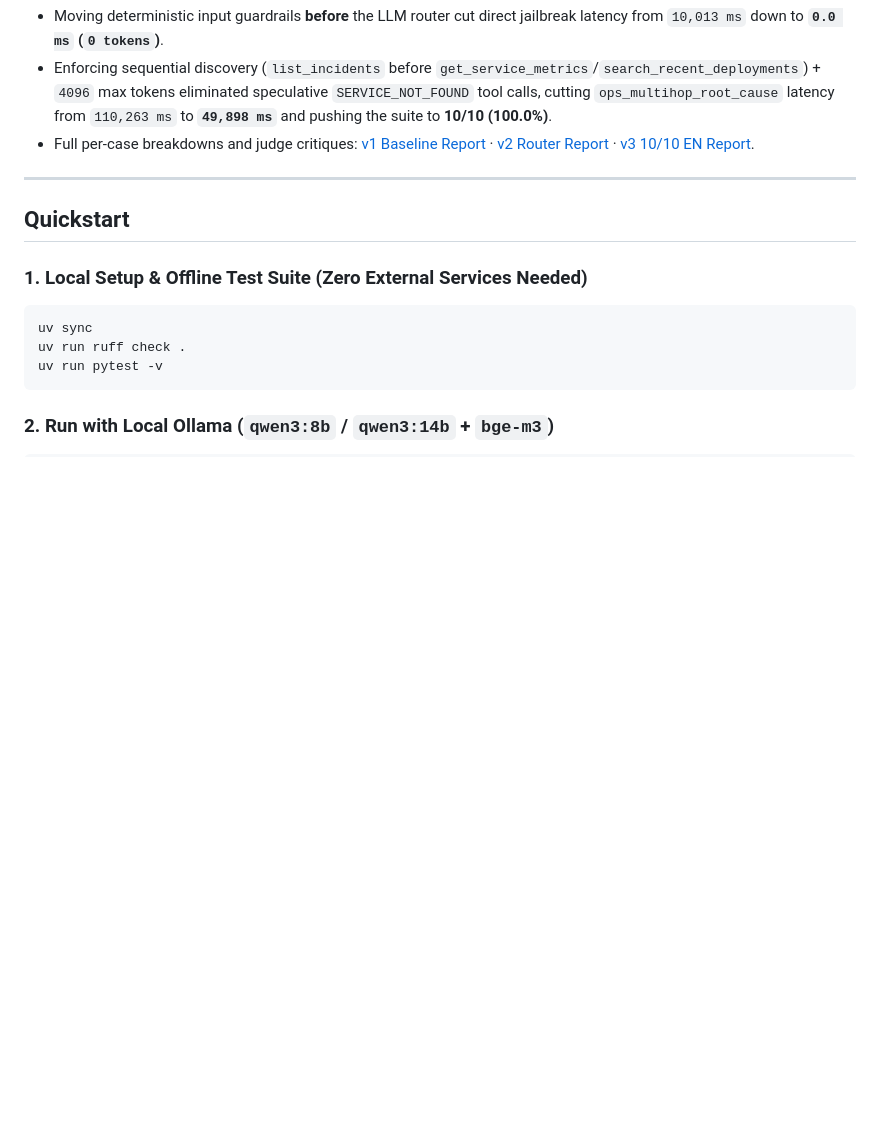
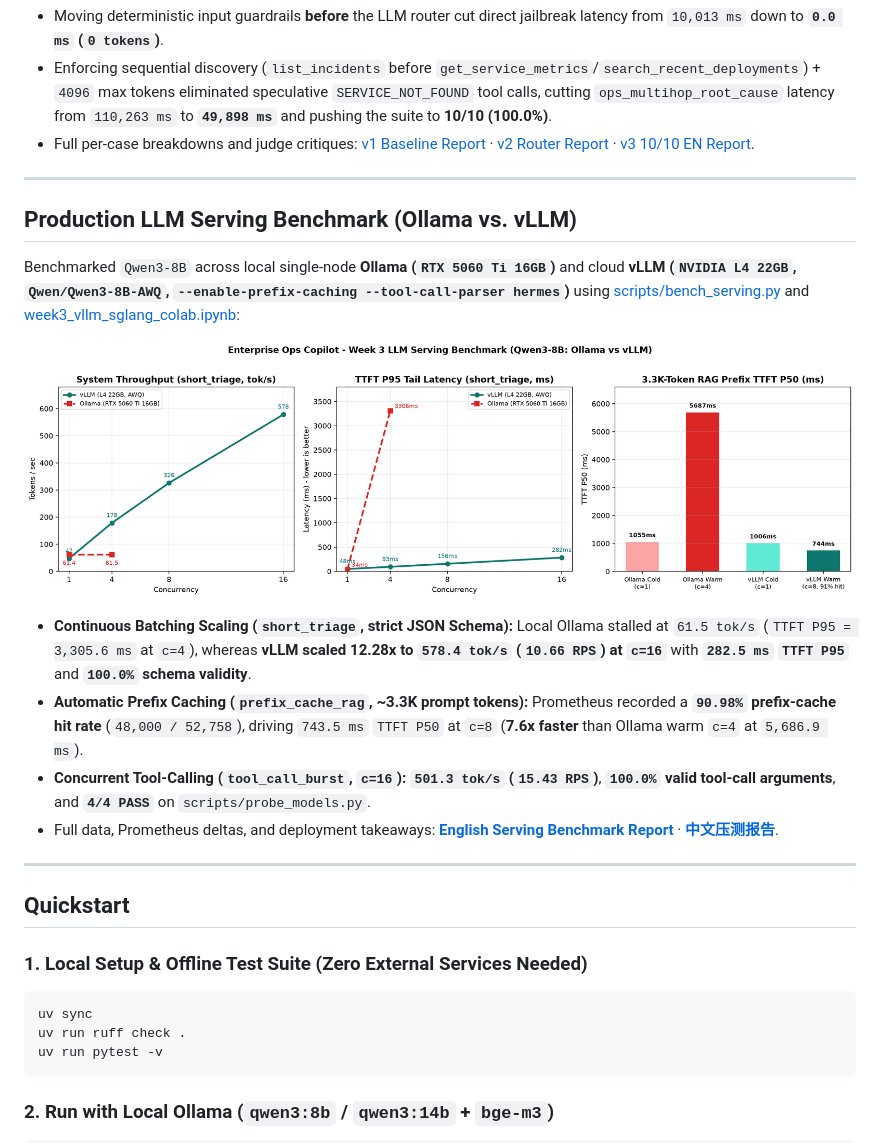
Before and after one commit to vincent-314/enterprise-ops-copilot, a Markdown page: README.md, the part around the change. Rendered like a GitHub page; pictures changed too: benchmarks/results/ollama_vs_vllm_charts.png (added); blank space fills up the shorter version.

Commit message:
docs(bench): publish Week 3 Ollama vs vLLM L4 serving & tool-call benchmark reports

```diff
--- a/README.md
+++ b/README.md
@@ -75,6 +75,19 @@ Measured across 10 enterprise scenarios (RAG QA, ACL isolation, multi-hop root-c
 - Moving deterministic input guardrails **before** the LLM router cut direct jailbreak latency from `10,013 ms` down to **`0.0 ms` (`0 tokens`)**.
 - Enforcing sequential discovery (`list_incidents` before `get_service_metrics`/`search_recent_deployments`) + `4096` max tokens eliminated speculative `SERVICE_NOT_FOUND` tool calls, cutting `ops_multihop_root_cause` latency from `110,263 ms` to **`49,898 ms`** and pushing the suite to **10/10 (100.0%)**.
 - Full per-case breakdowns and judge critiques: [v1 Baseline Report](docs/benchmarks/phase5_eval_report.md) · [v2 Router Report](docs/benchmarks/phase5_eval_v2_router.md) · [v3 10/10 EN Report](docs/benchmarks/phase5_eval_v3_router_en.md).
+
+---
+
+## Production LLM Serving Benchmark (Ollama vs. vLLM)
+
+Benchmarked `Qwen3-8B` across local single-node **Ollama (`RTX 5060 Ti 16GB`)** and cloud **vLLM (`NVIDIA L4 22GB`, `Qwen/Qwen3-8B-AWQ`, `--enable-prefix-caching --tool-call-parser hermes`)** using [scripts/bench_serving.py](scripts/bench_serving.py) and [week3_vllm_sglang_colab.ipynb](benchmarks/week3_vllm_sglang_colab.ipynb):
+
+![Ollama vs vLLM Serving Benchmark](benchmarks/results/ollama_vs_vllm_charts.png)
+
+- **Continuous Batching Scaling (`short_triage`, strict JSON Schema):** Local Ollama stalled at `61.5 tok/s` (`TTFT P95 = 3,305.6 ms` at `c=4`), whereas **vLLM scaled 12.28x to `578.4 tok/s` (`10.66 RPS`) at `c=16`** with **`282.5 ms` `TTFT P95`** and **`100.0%` schema validity**.
+- **Automatic Prefix Caching (`prefix_cache_rag`, ~3.3K prompt tokens):** Prometheus recorded a **`90.98%` prefix-cache hit rate** (`48,000 / 52,758`), driving `743.5 ms` `TTFT P50` at `c=8` (**7.6x faster** than Ollama warm `c=4` at `5,686.9 ms`).
+- **Concurrent Tool-Calling (`tool_call_burst`, `c=16`):** **`501.3 tok/s` (`15.43 RPS`)**, **`100.0%` valid tool-call arguments**, and **`4/4 PASS`** on `scripts/probe_models.py`.
+- Full data, Prometheus deltas, and deployment takeaways: **[English Serving Benchmark Report](docs/LLM_SERVING_BENCHMARK.md)** · **[中文压测报告](docs/LLM_SERVING_BENCHMARK.zh-CN.md)**.
 
 ---
 
```
Also changed, not shown: README.zh-CN.md (+2 -1 lines), docs/LLM_SERVING_BENCHMARK.md (added, +87 -0 lines), docs/LLM_SERVING_BENCHMARK.zh-CN.md (added, +79 -0 lines), benchmarks/results/colab_vllm_charts.png (added), 3 other files.
